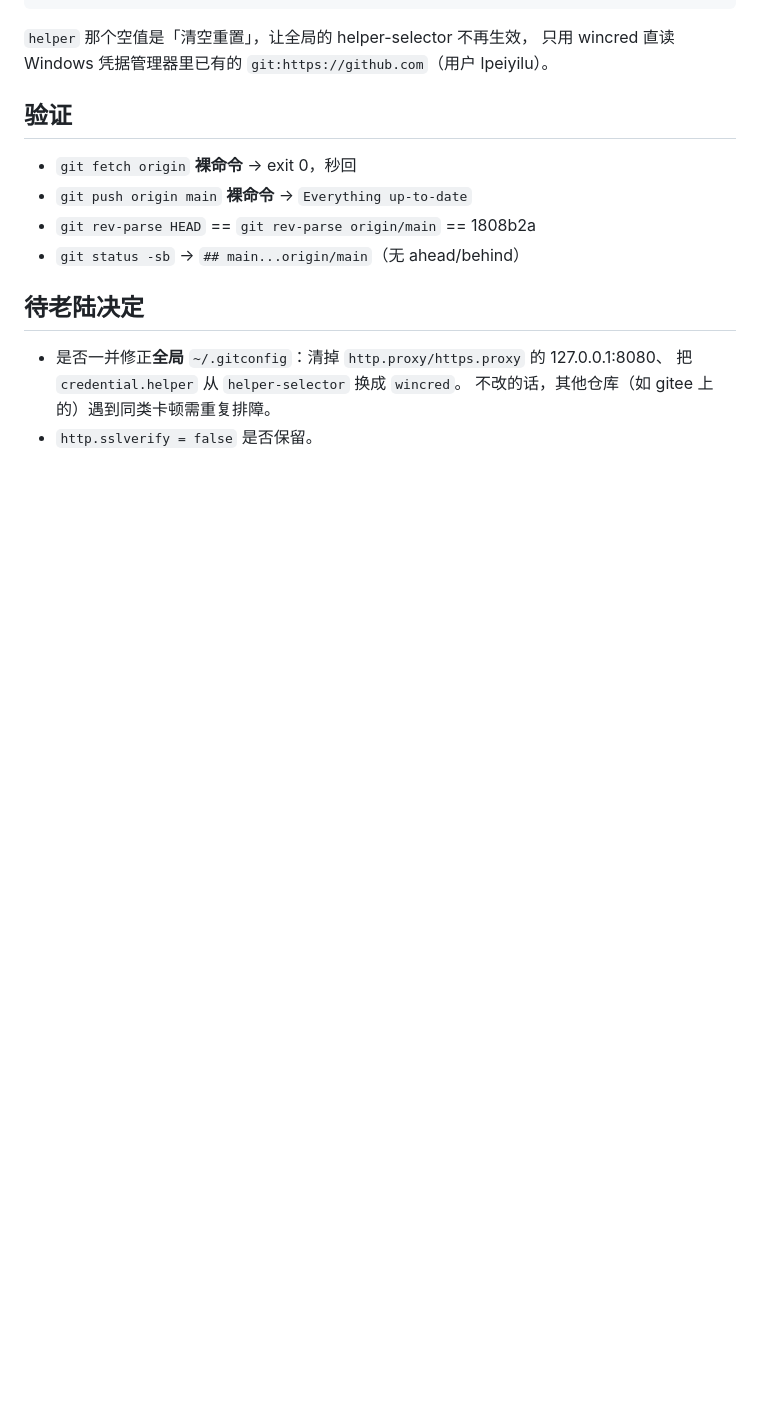
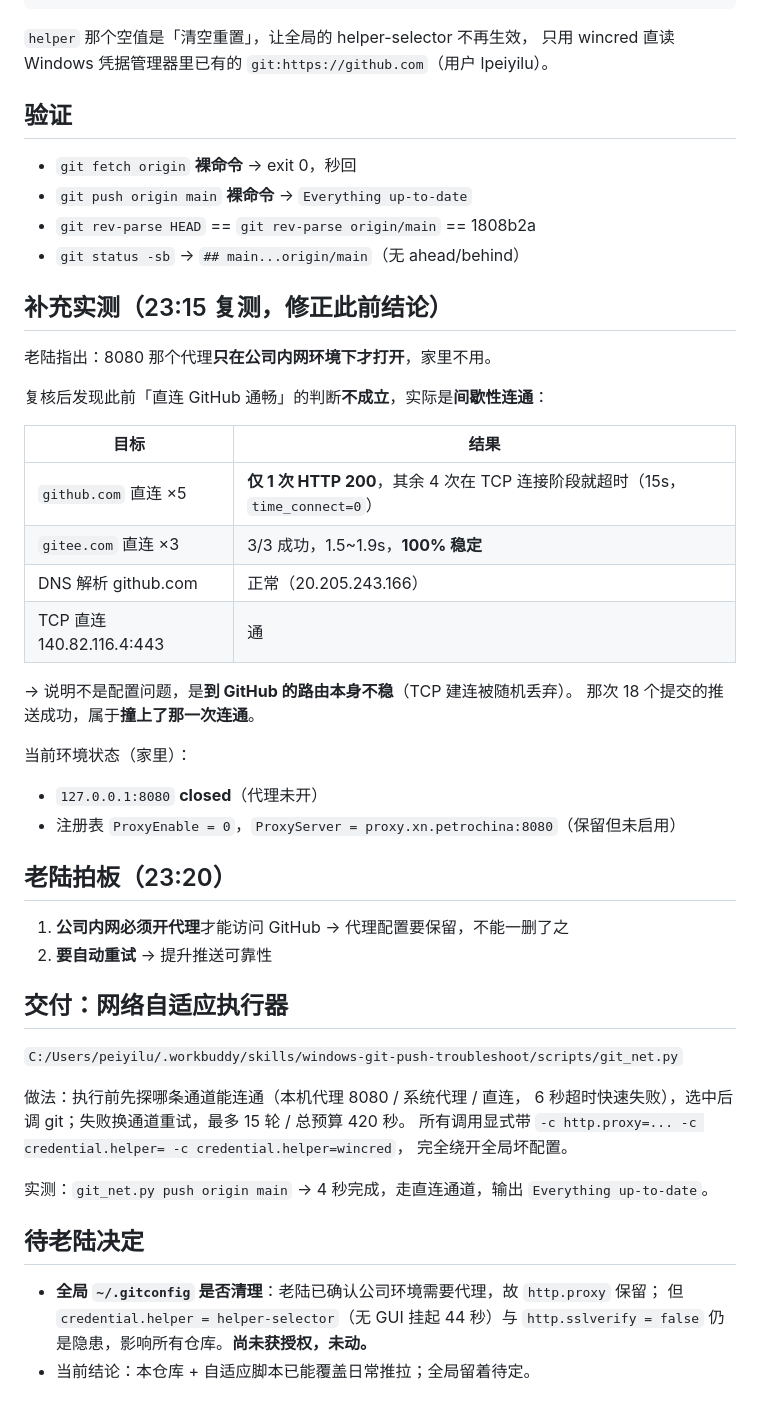
Before and after one commit to lpeiyi/bull-run, a Markdown page: .workbuddy/memory/2026-09-27.md, the part around the change. Rendered like a GitHub page; blank space fills up the shorter version.

```diff
--- a/.workbuddy/memory/2026-09-27.md
+++ b/.workbuddy/memory/2026-09-27.md
@@ -82,8 +82,42 @@ f01c48a refactor(market): 提取板块选源与清洗函数到模块级
 - `git rev-parse HEAD` == `git rev-parse origin/main` == 1808b2a
 - `git status -sb` → `## main...origin/main`（无 ahead/behind）
 
+## 补充实测（23:15 复测，修正此前结论）
+
+老陆指出：8080 那个代理**只在公司内网环境下才打开**，家里不用。
+
+复核后发现此前「直连 GitHub 通畅」的判断**不成立**，实际是**间歇性连通**：
+
+| 目标 | 结果 |
+|---|---|
+| `github.com` 直连 ×5 | **仅 1 次 HTTP 200**，其余 4 次在 TCP 连接阶段就超时（15s，`time_connect=0`） |
+| `gitee.com` 直连 ×3 | 3/3 成功，1.5~1.9s，**100% 稳定** |
+| DNS 解析 github.com | 正常（20.205.243.166） |
+| TCP 直连 140.82.116.4:443 | 通 |
+
+→ 说明不是配置问题，是**到 GitHub 的路由本身不稳**（TCP 建连被随机丢弃）。
+那次 18 个提交的推送成功，属于**撞上了那一次连通**。
+
+当前环境状态（家里）：
+- `127.0.0.1:8080` **closed**（代理未开）
+- 注册表 `ProxyEnable = 0`，`ProxyServer = proxy.xn.petrochina:8080`（保留但未启用）
+
+## 老陆拍板（23:20）
+1. **公司内网必须开代理**才能访问 GitHub → 代理配置要保留，不能一删了之
+2. **要自动重试** → 提升推送可靠性
+
+## 交付：网络自适应执行器
+`C:/Users/peiyilu/.workbuddy/skills/windows-git-push-troubleshoot/scripts/git_net.py`
+
+做法：执行前先探哪条通道能连通（本机代理 8080 / 系统代理 / 直连，
+6 秒超时快速失败），选中后调 git；失败换通道重试，最多 15 轮 / 总预算 420 秒。
+所有调用显式带 `-c http.proxy=... -c credential.helper= -c credential.helper=wincred`，
+完全绕开全局坏配置。
+
+实测：`git_net.py push origin main` → 4 秒完成，走直连通道，输出 `Everything up-to-date`。
+
 ## 待老陆决定
-- 是否一并修正**全局** `~/.gitconfig`：清掉 `http.proxy/https.proxy` 的 127.0.0.1:8080、
-  把 `credential.helper` 从 `helper-selector` 换成 `wincred`。
-  不改的话，其他仓库（如 gitee 上的）遇到同类卡顿需重复排障。
-- `http.sslverify = false` 是否保留。
+- **全局 `~/.gitconfig` 是否清理**：老陆已确认公司环境需要代理，故 `http.proxy` 保留；
+  但 `credential.helper = helper-selector`（无 GUI 挂起 44 秒）与
+  `http.sslverify = false` 仍是隐患，影响所有仓库。**尚未获授权，未动。**
+- 当前结论：本仓库 + 自适应脚本已能覆盖日常推拉；全局留着待定。
```
Also changed, not shown: .workbuddy/memory/MEMORY.md (+31 -15 lines).
